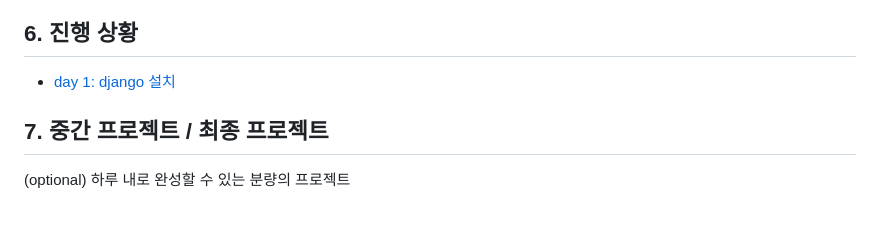
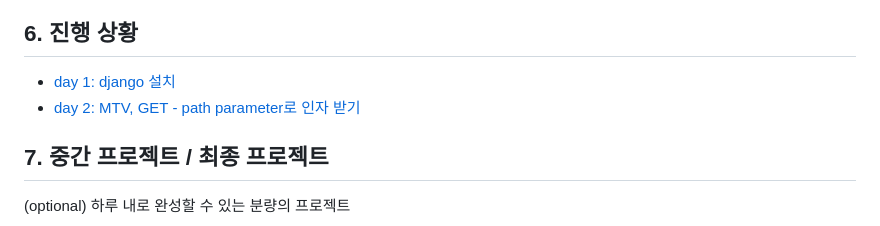
Before and after one commit to dwlim-nota/django-study, a Markdown page: README.md, the part around the change. Rendered like a GitHub page.

```diff
--- a/README.md
+++ b/README.md
@@ -45,6 +45,7 @@ http://nota.whereby.com/general-project
 ## 6. 진행 상황
 
 - [day 1: django 설치](1.md)
+- [day 2: MTV, GET - path parameter로 인자 받기](2.md)
 
 
 
```
Also changed, not shown: 2.md (added, +124 -0 lines), docs/img/2/1571898583849.png (added).
